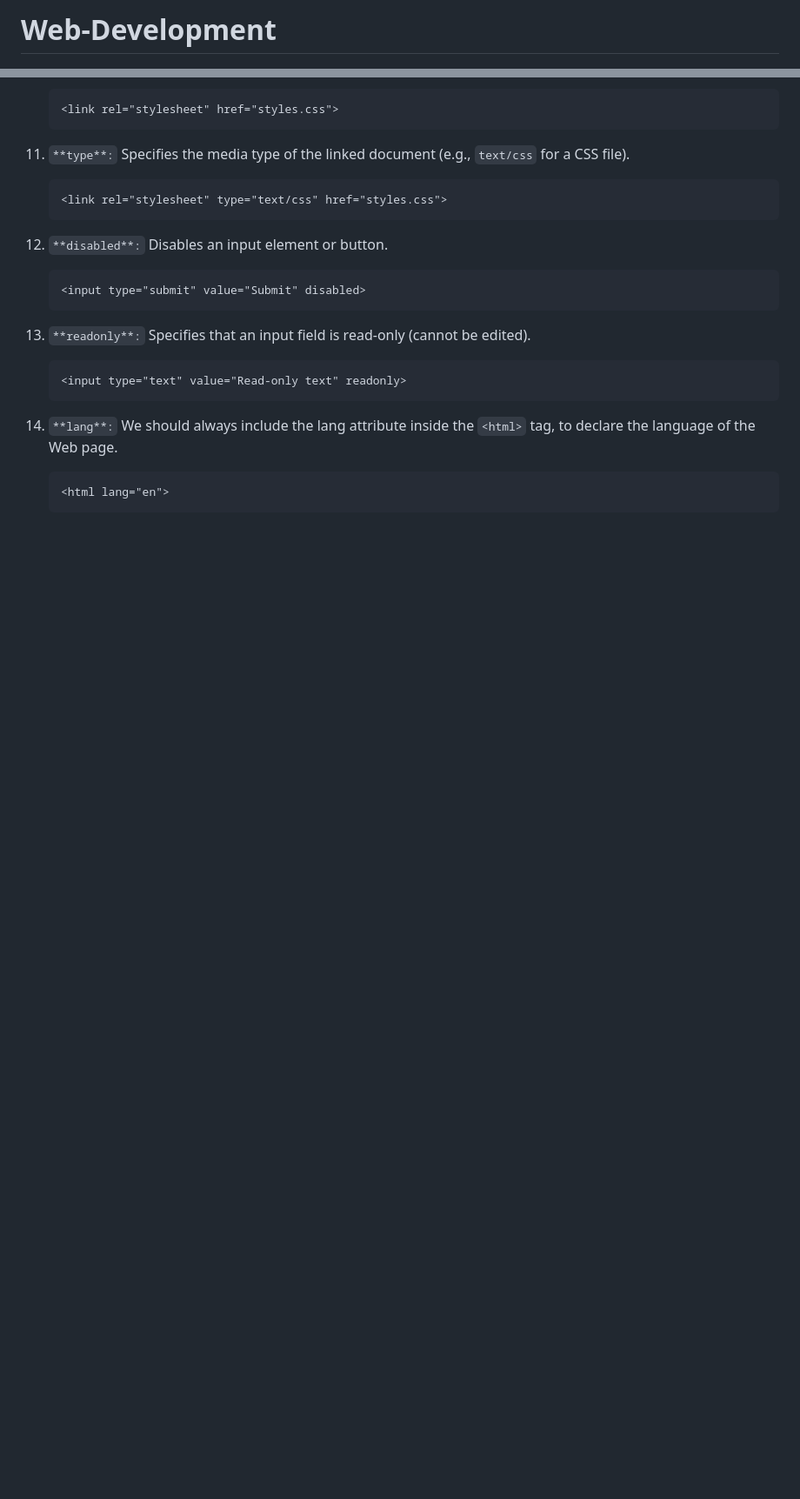
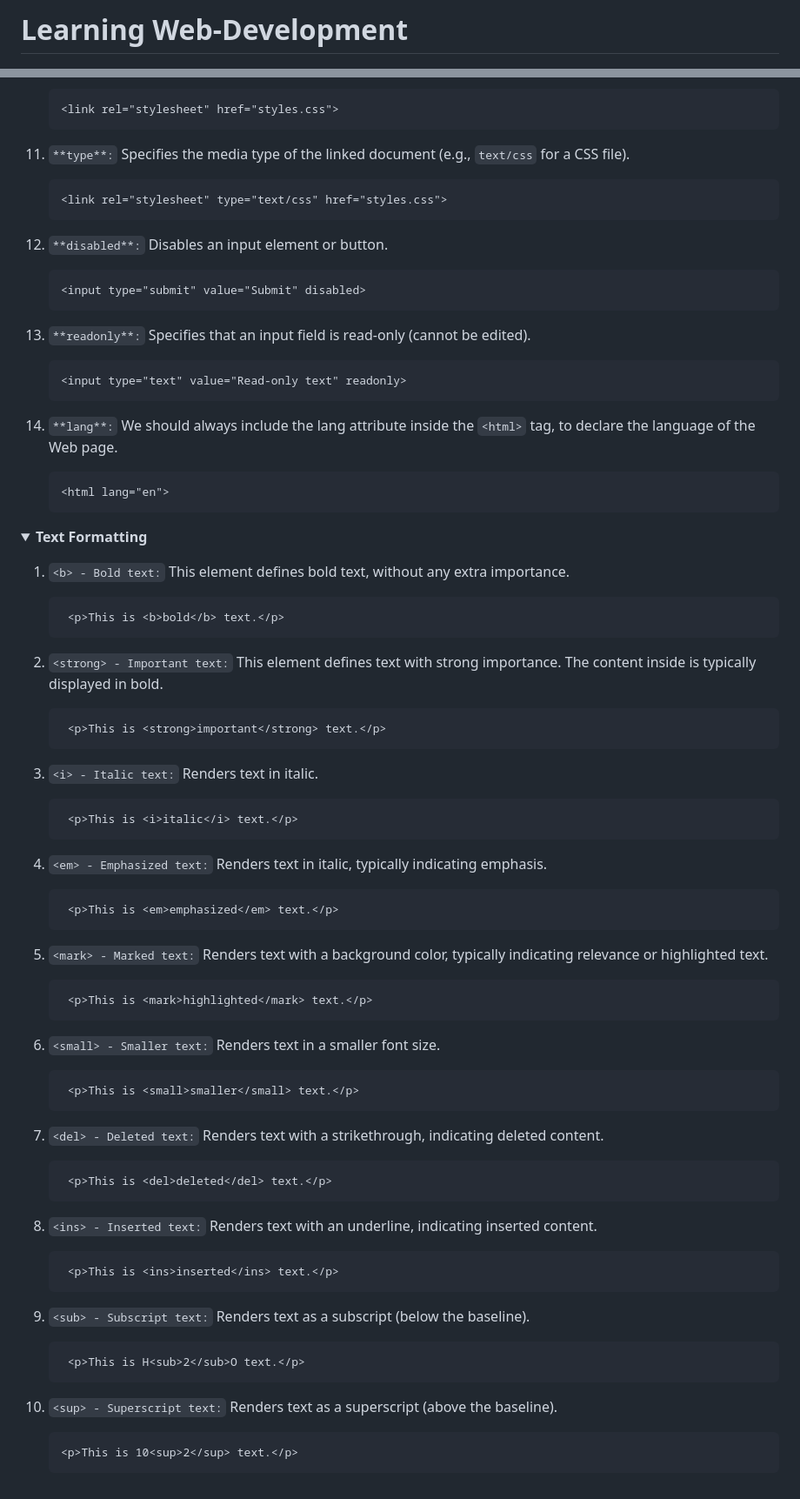
Before and after one commit to mrshakil015/Web-Development, a Markdown page: README.md, 2 parts joined by grey strips. Shown at 87% size. Rendered like a GitHub page; folded sections open; blank space fills up the shorter version.

Commit message:
HTML Text Formatting🎊

````diff
--- a/README.md
+++ b/README.md
@@ -1,4 +1,4 @@
-# Web-Development
+# Learning Web-Development
 
 ![HTML](images/HTML-tutorial.jpg)
 
@@ -192,3 +198,78 @@ HTML stand for "Hyper Text Markup Language". HTML is the standard markup languag
 
 
 </details>
+
+<details>
+<summary><b>Text Formatting</b></summary>
+
+1. `<b> - Bold text:`
+   This element defines bold text, without any extra importance.
+
+   ```html
+    <p>This is <b>bold</b> text.</p>
+   ```
+
+2. `<strong> - Important text:`
+   This element defines text with strong importance. The content inside is typically displayed in bold.
+
+   ```html
+    <p>This is <strong>important</strong> text.</p>
+   ```
+
+3. `<i> - Italic text:`
+   Renders text in italic.
+
+   ```html
+    <p>This is <i>italic</i> text.</p>
+   ```
+
+4. `<em> - Emphasized text:`
+   Renders text in italic, typically indicating emphasis.
+
+   ```html
+    <p>This is <em>emphasized</em> text.</p>
+   ```
+
+5. `<mark> - Marked text:`
+   Renders text with a background color, typically indicating relevance or highlighted text.
+
+   ```html
+    <p>This is <mark>highlighted</mark> text.</p>
+   ```
+
+6. `<small> - Smaller text:`
+   Renders text in a smaller font size.
+
+   ```html
+    <p>This is <small>smaller</small> text.</p>
+   ```
+
+7. `<del> - Deleted text:`
+   Renders text with a strikethrough, indicating deleted content.
+
+   ```html
+    <p>This is <del>deleted</del> text.</p>
+   ```
+
+8. `<ins> - Inserted text:`
+   Renders text with an underline, indicating inserted content.
+
+   ```html
+    <p>This is <ins>inserted</ins> text.</p>
+   ```
+
+9. `<sub> - Subscript text:`
+   Renders text as a subscript (below the baseline).
+
+   ```html
+    <p>This is H<sub>2</sub>O text.</p>
+   ```
+
+10. `<sup> - Superscript text:`
+    Renders text as a superscript (above the baseline).
+
+    ```html
+    <p>This is 10<sup>2</sup> text.</p>
+    ```
+
+
````
Also changed, not shown: other parts of README.md (+7 -0 lines).
